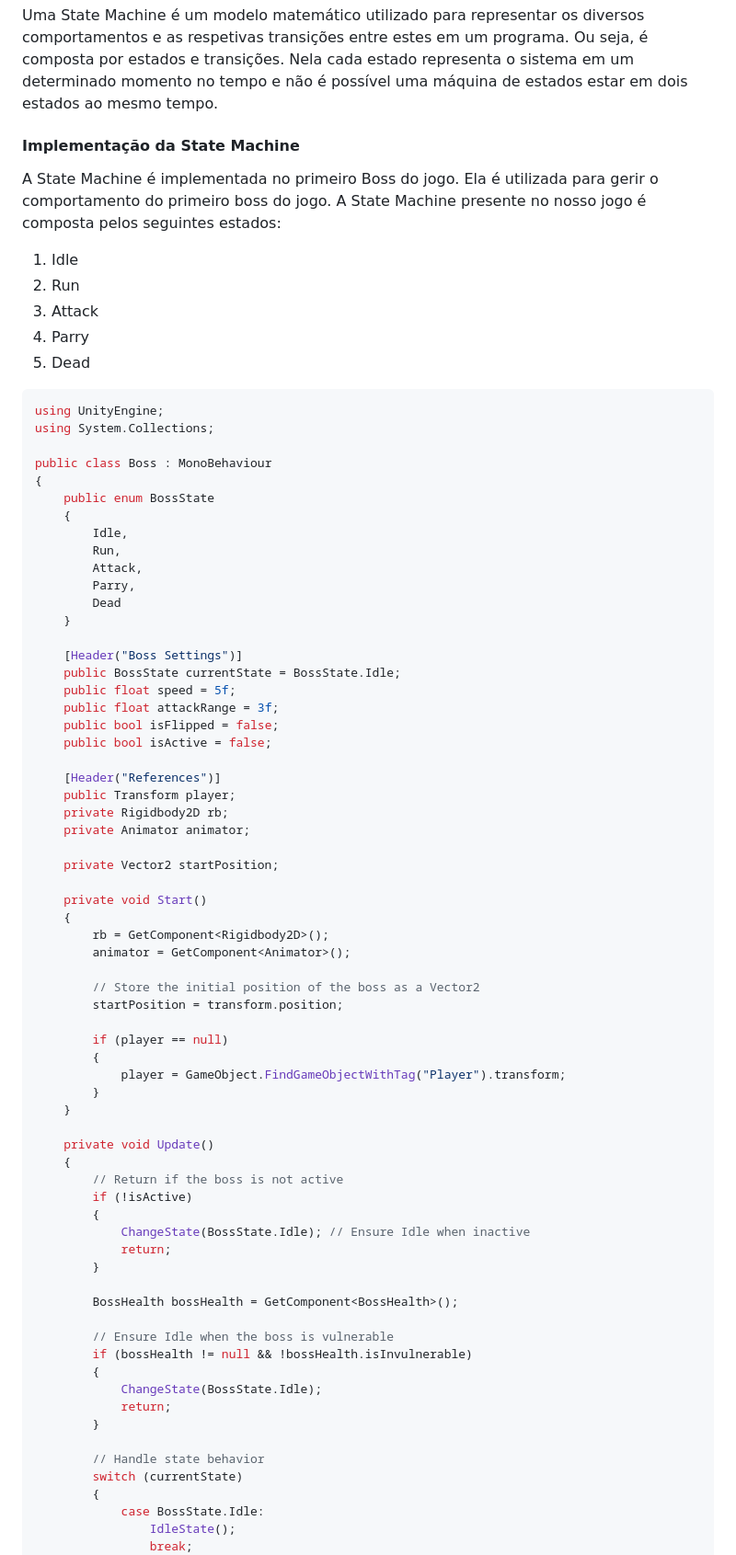
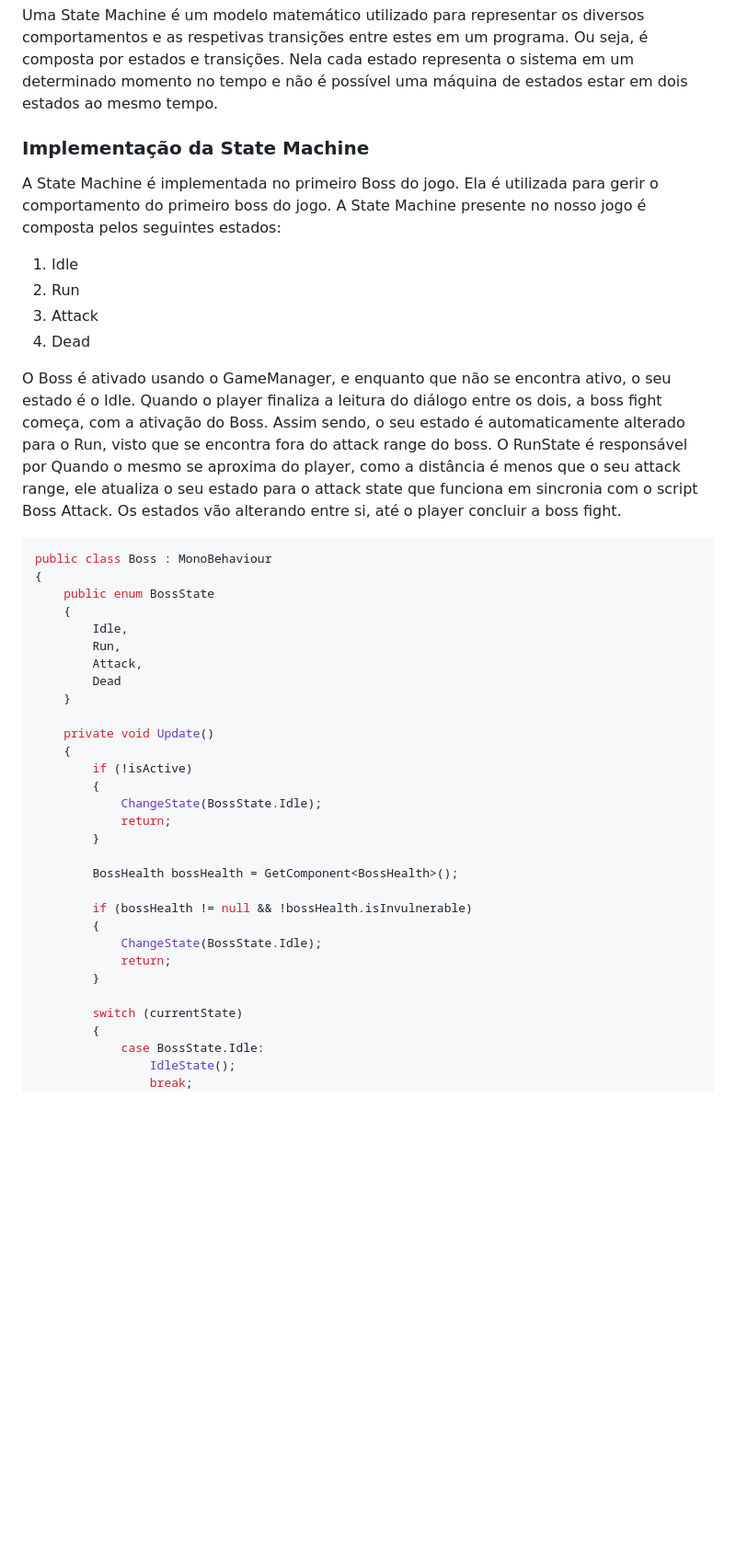
Before and after one commit to ginoflion/Seppuku, a Markdown page: README.md, the part around the change printed below. Shown: that part at 92% size. Rendered like a GitHub page; blank space fills up the shorter version.

````diff
--- a/README.md
+++ b/README.md
@@ -27,7 +27,7 @@ Uma State Machine é um modelo matemático utilizado para representar os diverso
 Ou seja, é composta por estados e transições. Nela cada estado representa o sistema em um determinado momento no tempo e
 não é possível uma máquina de estados estar em dois estados ao mesmo tempo.
 
-#### Implementação da State Machine
+### Implementação da State Machine
 
 A State Machine é implementada no primeiro Boss do jogo. Ela é utilizada para gerir o comportamento do primeiro boss do jogo.
 A State Machine presente no nosso jogo é composta pelos seguintes estados:
@@ -35,14 +35,15 @@ A State Machine presente no nosso jogo é composta pelos seguintes estados:
 1. Idle
 2. Run
 3. Attack
-4. Parry
-5. Dead
+4. Dead
 
+O Boss é ativado usando o GameManager, e enquanto que não se encontra ativo, o seu estado é o Idle.
+Quando o player finaliza a leitura do diálogo entre os dois, a boss fight começa, com a ativação do Boss.
+Assim sendo, o seu estado é automaticamente alterado para o Run, visto que se encontra fora do attack range do boss. O RunState é responsável por
+Quando o mesmo se aproxima do player, como a distância é menos que o seu attack range, ele atualiza o seu estado para o attack state que funciona em sincronia com o script Boss Attack.
+Os estados vão alterando entre si, até o player concluir a boss fight.
 
 ```cs
-using UnityEngine;
-using System.Collections;
-
 public class Boss : MonoBehaviour
 {
     public enum BossState
@@ -50,57 +51,25 @@ public class Boss : MonoBehaviour
         Idle,
         Run,
         Attack,
-        Parry,
         Dead
-    }
-
-    [Header("Boss Settings")]
-    public BossState currentState = BossState.Idle;
-    public float speed = 5f;
-    public float attackRange = 3f;
-    public bool isFlipped = false;
-    public bool isActive = false;
-
-    [Header("References")]
-    public Transform player;
-    private Rigidbody2D rb;
-    private Animator animator;
-
-    private Vector2 startPosition;
-
-    private void Start()
-    {
-        rb = GetComponent<Rigidbody2D>();
-        animator = GetComponent<Animator>();
-
-        // Store the initial position of the boss as a Vector2
-        startPosition = transform.position;
-
-        if (player == null)
-        {
-            player = GameObject.FindGameObjectWithTag("Player").transform;
-        }
     }
 
     private void Update()
     {
-        // Return if the boss is not active
         if (!isActive)
         {
-            ChangeState(BossState.Idle); // Ensure Idle when inactive
+            ChangeState(BossState.Idle);
             return;
         }
 
         BossHealth bossHealth = GetComponent<BossHealth>();
 
-        // Ensure Idle when the boss is vulnerable
         if (bossHealth != null && !bossHealth.isInvulnerable)
         {
             ChangeState(BossState.Idle);
             return;
         }
 
-        // Handle state behavior
         switch (currentState)
         {
             case BossState.Idle:
````
Also changed, not shown: other parts of README.md (+17 -78 lines).
